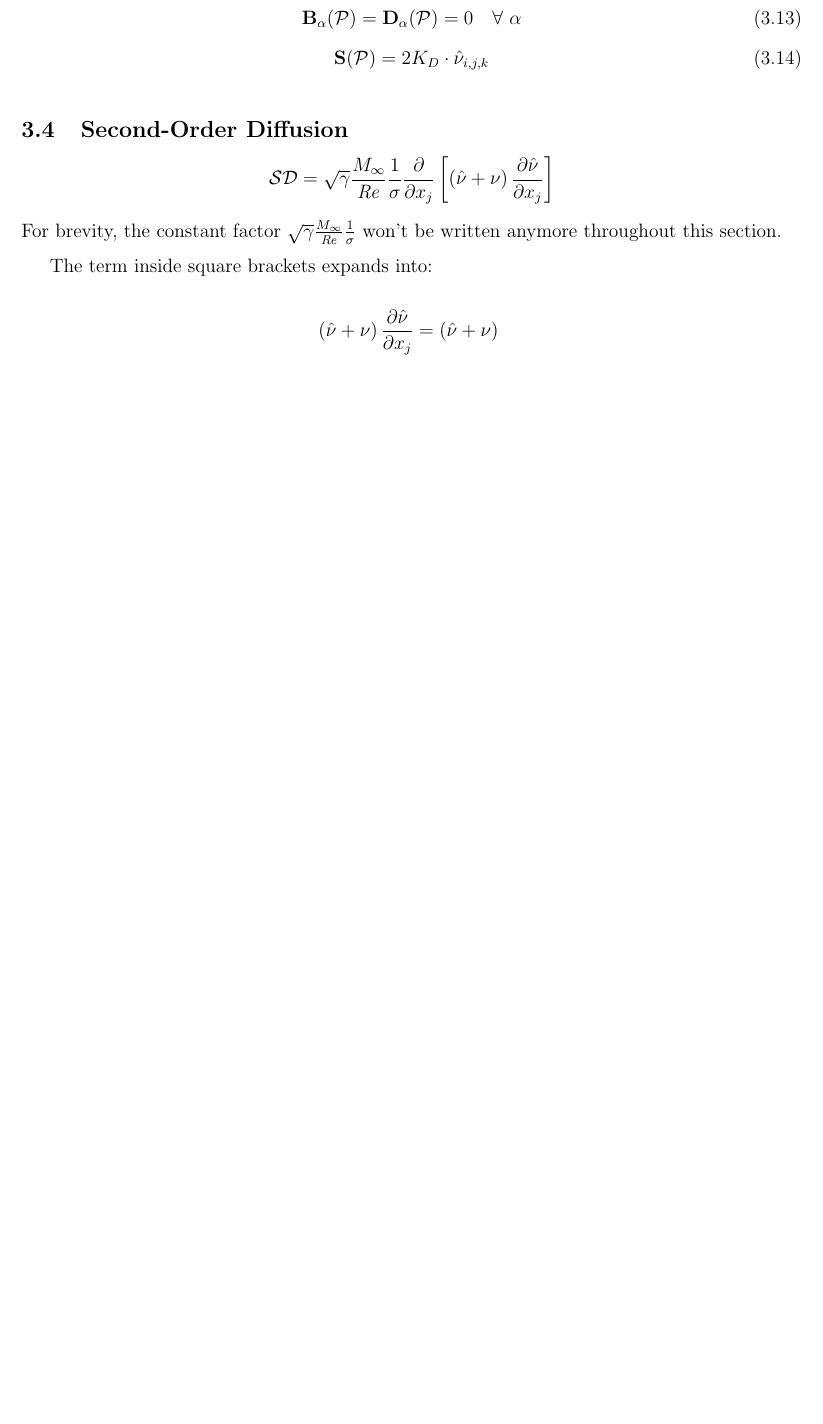
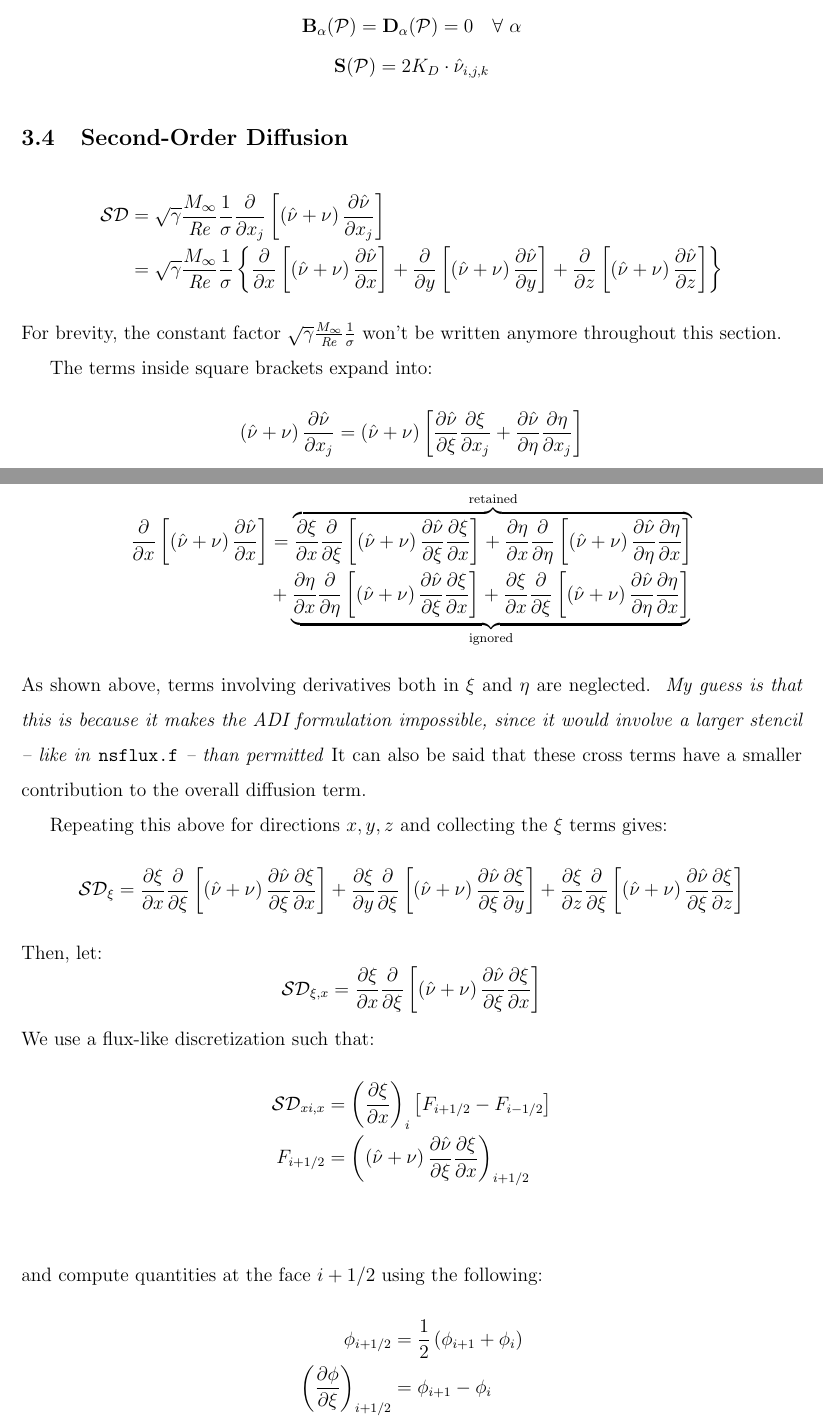
Before and after one commit to selimb/mcgill, a LaTeX document (syn3d_docs/sa_discrete/tex/main.tex): part of page 4 of 4 before the commit and two parts of pages 4 and 5 of 7 after it, the two joined at a grey line, cut so that both start at the same text, the shorter picture padded with empty space. Compiled offline with pdfLaTeX.

Commit message:
Finish SA discretization

```diff
--- a/syn3d_docs/sa_discrete/tex/main.tex
+++ b/syn3d_docs/sa_discrete/tex/main.tex
@@ -139,24 +139,101 @@ No discretization is required.
 Again, no discretization is required.
 
 \subsubsection{Jacobian}
-\begin{gather}
+\begin{gather*}
     \mathbf{B}_\alpha(\mathcal{P}) = \mathbf{D}_\alpha(\mathcal{P}) = 0 \quad \forall ~ \alpha\\
     \mathbf{S}(\mathcal{P}) = 2K_D \cdot \sa_{i,j,k}
-\end{gather}
+\end{gather*}
 
 %%%%%%%%%%%%%%%%%%%%%%%%%%
 % SECOND-ORDER DIFFUSION %
 %%%%%%%%%%%%%%%%%%%%%%%%%%
 
 \subsection{Second-Order Diffusion}
-$$
-    \mathcal{SD} = \cmu \frac{1}{\sigma}\diff{}{x_j}\left[
+\begin{align*}
+    \mathcal{SD} &= \cmu \frac{1}{\sigma}\diff{}{x_j}\left[
             \left( \sa + \nu \right)\diff{\sa}{x_j}
-    \right]
-$$
+    \right] \\
+    &= \cmu\frac{1}{\sigma}\left\{
+        \diff{}{x}\left[
+            \left( \sa + \nu \right)\diff{\sa}{x}
+        \right]
+        +
+        \diff{}{y}\left[
+            \left( \sa + \nu \right)\diff{\sa}{y}
+        \right]
+        +
+        \diff{}{z}\left[
+            \left( \sa + \nu \right)\diff{\sa}{z}
+        \right]
+    \right\}
+\end{align*}
 For brevity, the constant factor $\cmu \frac{1}{\sigma}$ won't be written anymore throughout
 this section.
 
-The term inside square brackets expands into:
+The terms inside square brackets expand into:
+\newcommand{\qdiff}[4]{\ensuremath{
+    \diff{#1}{#2}\diff{#3}{#4}
+}}
+\newcommand{\sanu}{\ensuremath{\left( \sa + \nu \right)}}
 $$
-    \left( \sa + \nu \right)\diff{\sa}{x_j} = \left( \sa + \nu \right)\
+    \sanu\diff{\sa}{x_j} = \left( \sa + \nu \right)\left[
+        \qdiff{\sa}{\xi}{\xi}{x_j} + \qdiff{\sa}{\eta}{\eta}{x_j}
+    \right]
+$$
+
+Then:
+\begin{align*}
+  \diff{}{x}\left[
+      \left( \sa + \nu \right)\diff{\sa}{x}
+  \right]
+  &= \overbrace{
+      \qdiff{\xi}{x}{}{\xi}\left[ \sanu \qdiff{\sa}{\xi}{\xi}{x} \right]
+    + \qdiff{\eta}{x}{}{\eta}\left[ \sanu \qdiff{\sa}{\eta}{\eta}{x} \right]
+  }^{\text{retained}}
+  \\
+  &+ \underbrace{
+       \qdiff{\eta}{x}{}{\eta}\left[ \sanu \qdiff{\sa}{\xi}{\xi}{x} \right]
+      + \qdiff{\xi}{x}{}{\xi}\left[ \sanu \qdiff{\sa}{\eta}{\eta}{x} \right]
+  }_{\text{ignored}}
+\end{align*}
+As shown above, terms involving derivatives both in $\xi$ and $\eta$ are neglected. \textit{
+My guess is that this is because it makes the ADI formulation impossible, since it would involve
+a larger stencil -- like in }\texttt{nsflux.f}\textit{ -- than permitted} It can also be said that
+these cross terms have a smaller contribution to the overall diffusion term.
+
+Repeating this above for directions $x, y, z$ and collecting the $\xi$ terms gives:
+$$
+    \mathcal{SD}_\xi =
+      \qdiff{\xi}{x}{}{\xi}\left[ \sanu \qdiff{\sa}{\xi}{\xi}{x} \right]
+    + \qdiff{\xi}{y}{}{\xi}\left[ \sanu \qdiff{\sa}{\xi}{\xi}{y} \right]
+    + \qdiff{\xi}{z}{}{\xi}\left[ \sanu \qdiff{\sa}{\xi}{\xi}{z} \right]
+$$
+Then, let:
+$$
+    \mathcal{SD}_{\xi,x} =
+      \qdiff{\xi}{x}{}{\xi}\left[ \sanu \qdiff{\sa}{\xi}{\xi}{x} \right]
+$$
+We use a flux-like discretization such that:
+\newcommand{\diffxix}{\ensuremath{ \left( \diff{\xi}{x} \right)}}
+\begin{align*}
+    \mathcal{SD}_{xi,x} &= \diffxix_i \left[ F_{i+1/2} - F_{i-1/2} \right]\\
+    F_{i+1/2} &= \left( \sanu \qdiff{\sa}{\xi}{\xi}{x} \right)_{i+1/2}\\
+\end{align*}
+and compute quantities at the face $i+1/2$ using the following:
+\begin{align*}
+    \phi_{i+1/2} &= \frac{1}{2}\left( \phi_{i+1} + \phi_i \right)\\
+    \left(\diff{\phi}{\xi}\right)_{i+1/2} &= \phi_{i+1} - \phi_{i}
+\end{align*}
+Plugging back into $\mathcal{SD}_{\xi,x}$:
+\begin{align*}
+    \mathcal{SD}_{\xi,x} = \diffxix_i
+& \bigg\{
+    \left(\diff{\xi}{x}\right)_{i+1/2} \left[
+      \nu_{i+1/2}\cdot (\sa_{i+1} - \sa_i) + \frac{1}{2}(\sa_{i+1} + \sa_i)(\sa_{i+1} - \sa_i)
+    \right]
+    \\
+    & - \left(\diff{\xi}{x}\right)_{i-1/2} \left[
+      \nu_{i-1/2}\cdot (\sa_{i} - \sa_{i-1}) + \frac{1}{2}(\sa_{i} + \sa_{i-1})(\sa_{i} - \sa_{i-1})
+    \right]
+\bigg\}
+\end{align*}
```
Also changed, not shown: syn3d_docs/sa_discrete/tex/main.pdf, syn3d_docs/sa_discrete/tex/main.tex (115 more changed lines).
